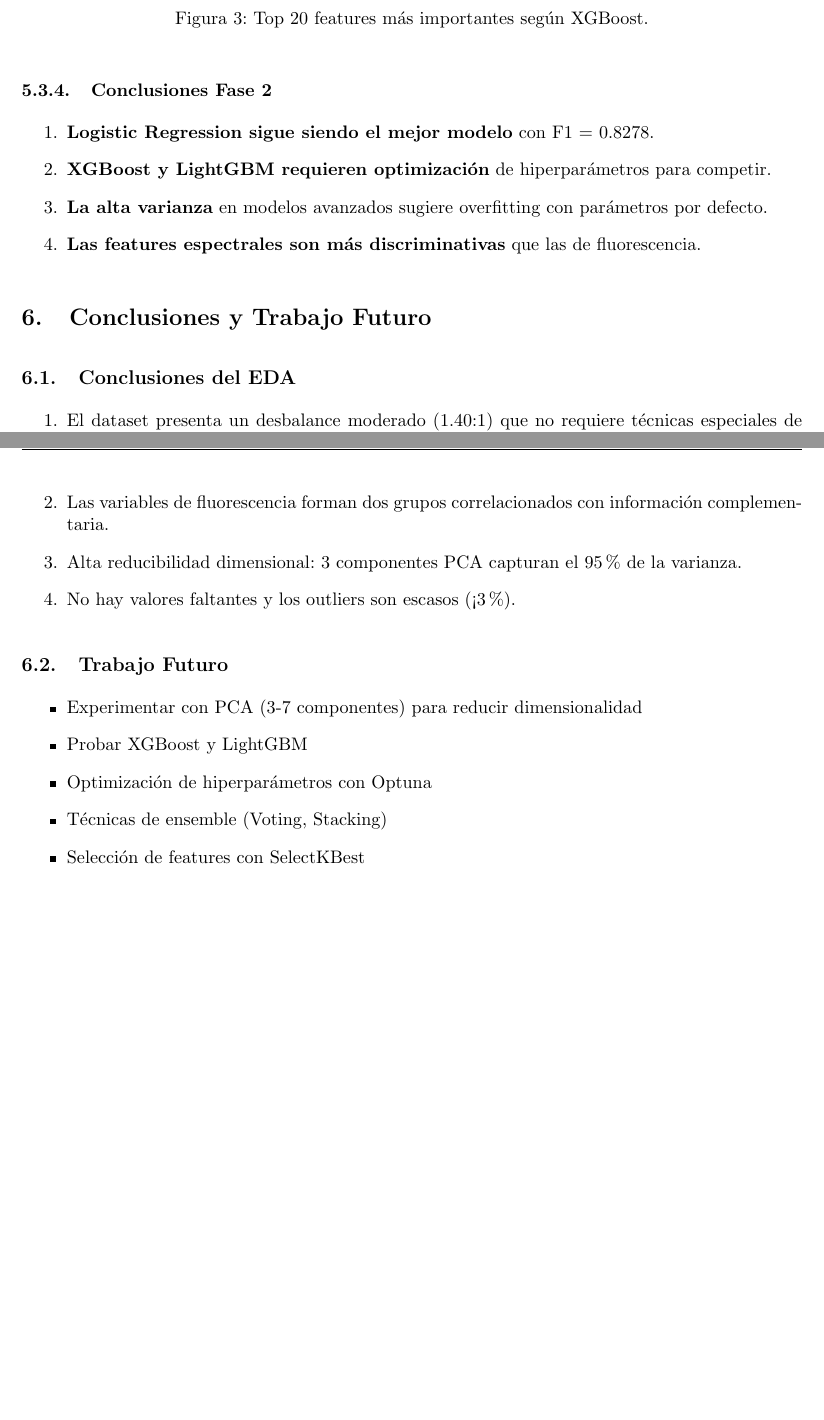
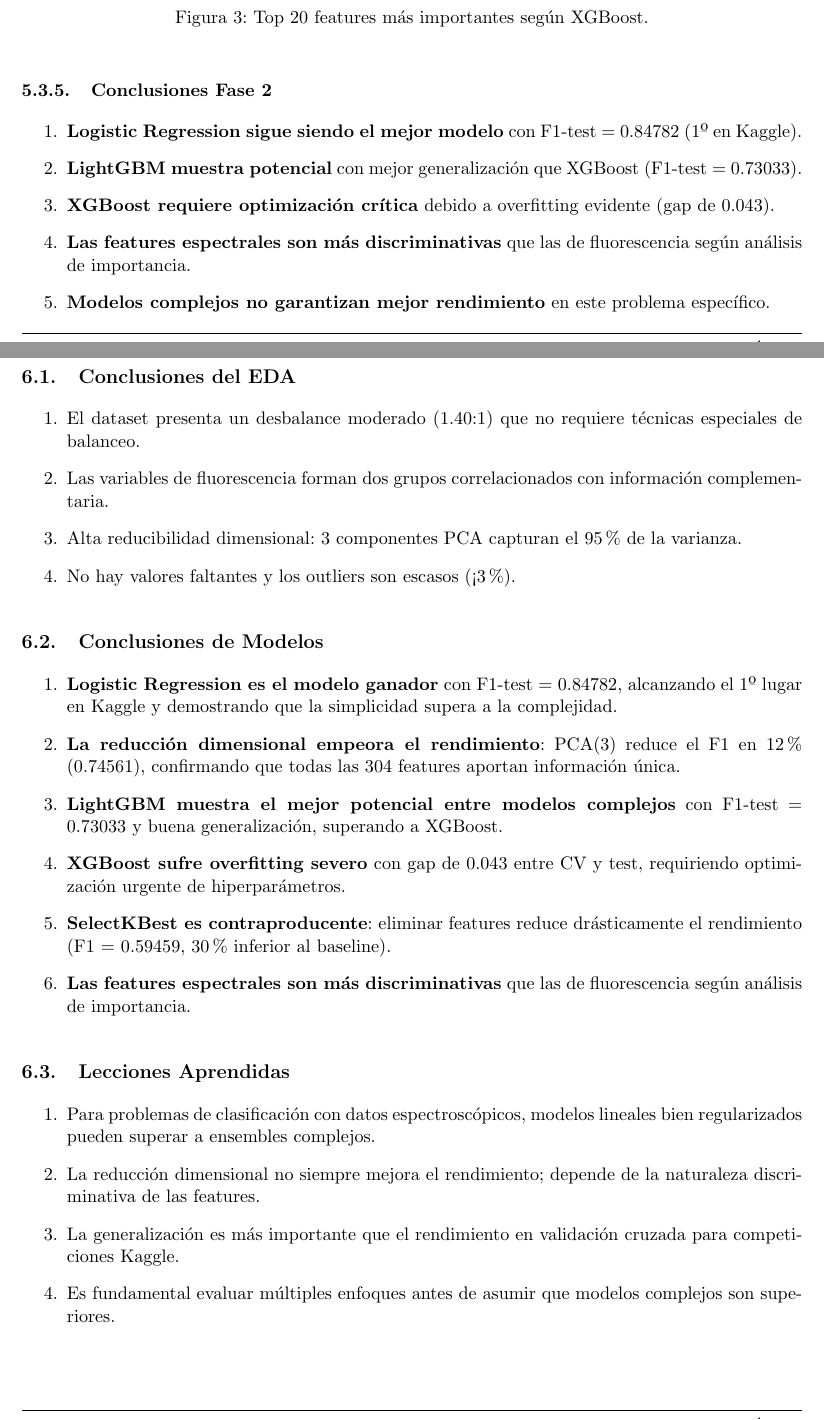
Before and after one commit to TheYesua/P3_IN, a LaTeX document (docs/latex/P3-Cantero-Lopez-JesusJose.tex): two parts of pages 15 and 16 of 17 before the commit and two parts of pages 16 and 17 of 18 after it, joined at a grey line, cut so that both start at the same text, the shorter picture padded with empty space. Compiled offline with pdfLaTeX.

Commit message:
Update conclusions with actual experimental results and add xcolor package

```diff
--- a/docs/latex/P3-Cantero-Lopez-JesusJose.tex
+++ b/docs/latex/P3-Cantero-Lopez-JesusJose.tex
@@ -9,6 +9,7 @@
 \usepackage{booktabs}
 \usepackage{amsmath}
 \usepackage{caption}
+\usepackage{xcolor}
 
 \usepackage{listings}
 \lstset{
@@ -436,14 +492,15 @@ El análisis con XGBoost (Figura \ref{fig:feature_importance}) revela que las va
 \subsubsection{Conclusiones Fase 2}
 
 \begin{enumerate}
-    \item \textbf{Logistic Regression sigue siendo el mejor modelo} con F1 = 0.8278.
-    \item \textbf{XGBoost y LightGBM requieren optimización} de hiperparámetros para competir.
-    \item \textbf{La alta varianza} en modelos avanzados sugiere overfitting con parámetros por defecto.
-    \item \textbf{Las features espectrales son más discriminativas} que las de fluorescencia.
+    \item \textbf{Logistic Regression sigue siendo el mejor modelo} con F1-test = 0.84782 (1º en Kaggle).
+    \item \textbf{LightGBM muestra potencial} con mejor generalización que XGBoost (F1-test = 0.73033).
+    \item \textbf{XGBoost requiere optimización crítica} debido a overfitting evidente (gap de 0.043).
+    \item \textbf{Las features espectrales son más discriminativas} que las de fluorescencia según análisis de importancia.
+    \item \textbf{Modelos complejos no garantizan mejor rendimiento} en este problema específico.
 \end{enumerate}
 
 % 6. Conclusiones
-\section{Conclusiones y Trabajo Futuro}
+\section{Conclusiones}
 
 \subsection{Conclusiones del EDA}
 
@@ -454,15 +511,25 @@ El análisis con XGBoost (Figura \ref{fig:feature_importance}) revela que las va
     \item No hay valores faltantes y los outliers son escasos (<3\%).
 \end{enumerate}
 
-\subsection{Trabajo Futuro}
+\subsection{Conclusiones de Modelos}
 
-\begin{itemize}
-    \item Experimentar con PCA (3-7 componentes) para reducir dimensionalidad
-    \item Probar XGBoost y LightGBM
-    \item Optimización de hiperparámetros con Optuna
-    \item Técnicas de ensemble (Voting, Stacking)
-    \item Selección de features con SelectKBest
-\end{itemize}
+\begin{enumerate}
+    \item \textbf{Logistic Regression es el modelo ganador} con F1-test = 0.84782, alcanzando el 1º lugar en Kaggle y demostrando que la simplicidad supera a la complejidad.
+    \item \textbf{La reducción dimensional empeora el rendimiento}: PCA(3) reduce el F1 en 12\% (0.74561), confirmando que todas las 304 features aportan información única.
+    \item \textbf{LightGBM muestra el mejor potencial entre modelos complejos} con F1-test = 0.73033 y buena generalización, superando a XGBoost.
+    \item \textbf{XGBoost sufre overfitting severo} con gap de 0.043 entre CV y test, requiriendo optimización urgente de hiperparámetros.
+    \item \textbf{SelectKBest es contraproducente}: eliminar features reduce drásticamente el rendimiento (F1 = 0.59459, 30\% inferior al baseline).
+    \item \textbf{Las features espectrales son más discriminativas} que las de fluorescencia según análisis de importancia.
+\end{enumerate}
+
+\subsection{Lecciones Aprendidas}
+
+\begin{enumerate}
+    \item Para problemas de clasificación con datos espectroscópicos, modelos lineales bien regularizados pueden superar a ensembles complejos.
+    \item La reducción dimensional no siempre mejora el rendimiento; depende de la naturaleza discriminativa de las features.
+    \item La generalización es más importante que el rendimiento en validación cruzada para competiciones Kaggle.
+    \item Es fundamental evaluar múltiples enfoques antes de asumir que modelos complejos son superiores.
+\end{enumerate}
 
 \clearpage
 % 7. Estructura de la Entrega
```
Also changed, not shown: docs/latex/P3-Cantero-Lopez-JesusJose.tex (73 more changed lines).
